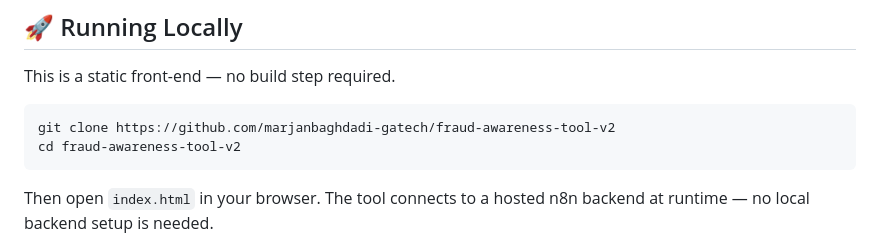
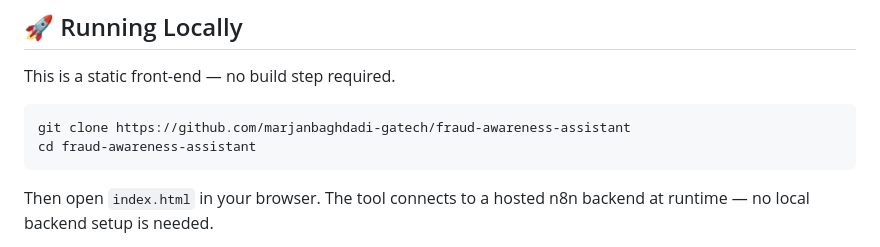
Before and after one commit to marjanbaghdadi-gatech/fraud-awareness-tool-v2, a Markdown page: README.md, the part around the change. GitHub-like rendering.

````diff
--- a/README.md
+++ b/README.md
@@ -123,8 +123,8 @@ fraud-awareness-tool-v2/
 This is a static front-end — no build step required.
 
 ```bash
-git clone https://github.com/marjanbaghdadi-gatech/fraud-awareness-tool-v2
-cd fraud-awareness-tool-v2
+git clone https://github.com/marjanbaghdadi-gatech/fraud-awareness-assistant
+cd fraud-awareness-assistant
 ```
 
 Then open `index.html` in your browser. The tool connects to a hosted n8n backend at runtime — no local backend setup is needed.
````
